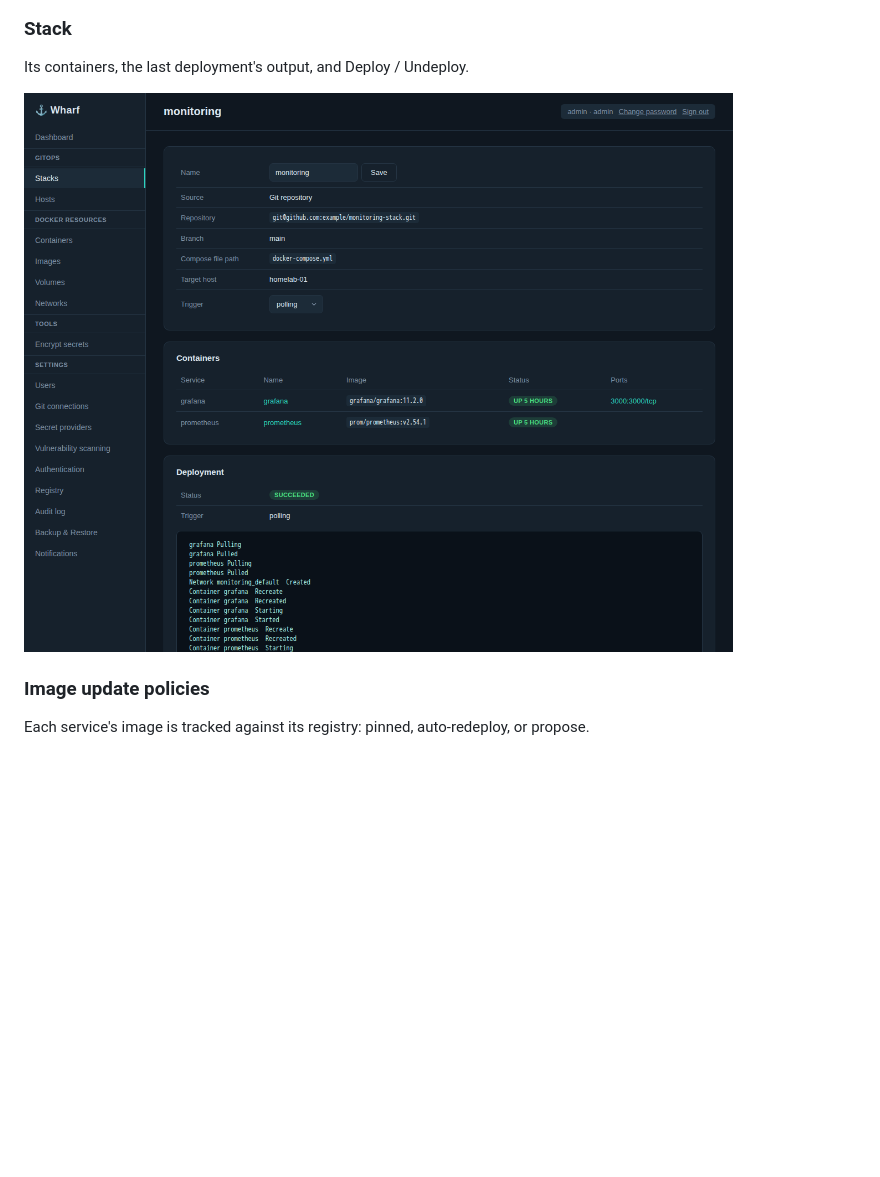
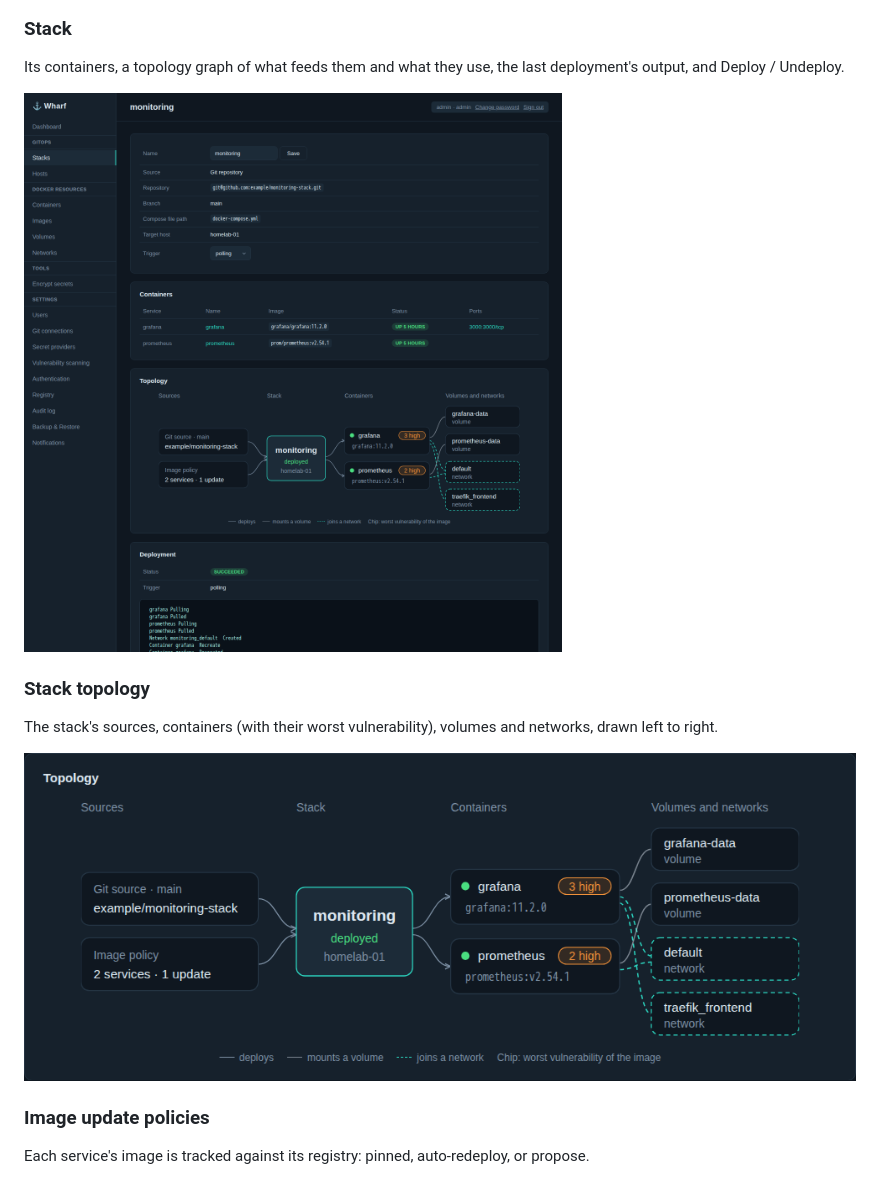
Before and after one commit to forgelab-me/wharf-server, a Markdown page: docs/screenshots.md, the part around one of its changes. Drawn GitHub-style; pictures changed too: docs/screenshots/stack-view.png, docs/screenshots/topology-stack.png (added); blank space fills up the shorter version.

```diff
--- a/docs/screenshots.md
+++ b/docs/screenshots.md
@@ -15,9 +15,14 @@ A stack lives in Git (deployed with a dedicated deploy key or a shared connectio
 ![New stack form](screenshots/stack-form.png)
 
 ### Stack
-Its containers, the last deployment's output, and Deploy / Undeploy.
+Its containers, a topology graph of what feeds them and what they use, the last deployment's output, and Deploy / Undeploy.
 
 ![Stack page](screenshots/stack-view.png)
+
+### Stack topology
+The stack's sources, containers (with their worst vulnerability), volumes and networks, drawn left to right.
+
+![Stack topology](screenshots/topology-stack.png)
 
 ### Image update policies
 Each service's image is tracked against its registry: pinned, auto-redeploy, or propose.
```
Also changed, not shown: other parts of docs/screenshots.md (+6 -1 lines), CHANGELOG.md (+5 -0 lines), docs/screenshots/host-detail.png, docs/screenshots/topology-host.png (added), 10 other files.
